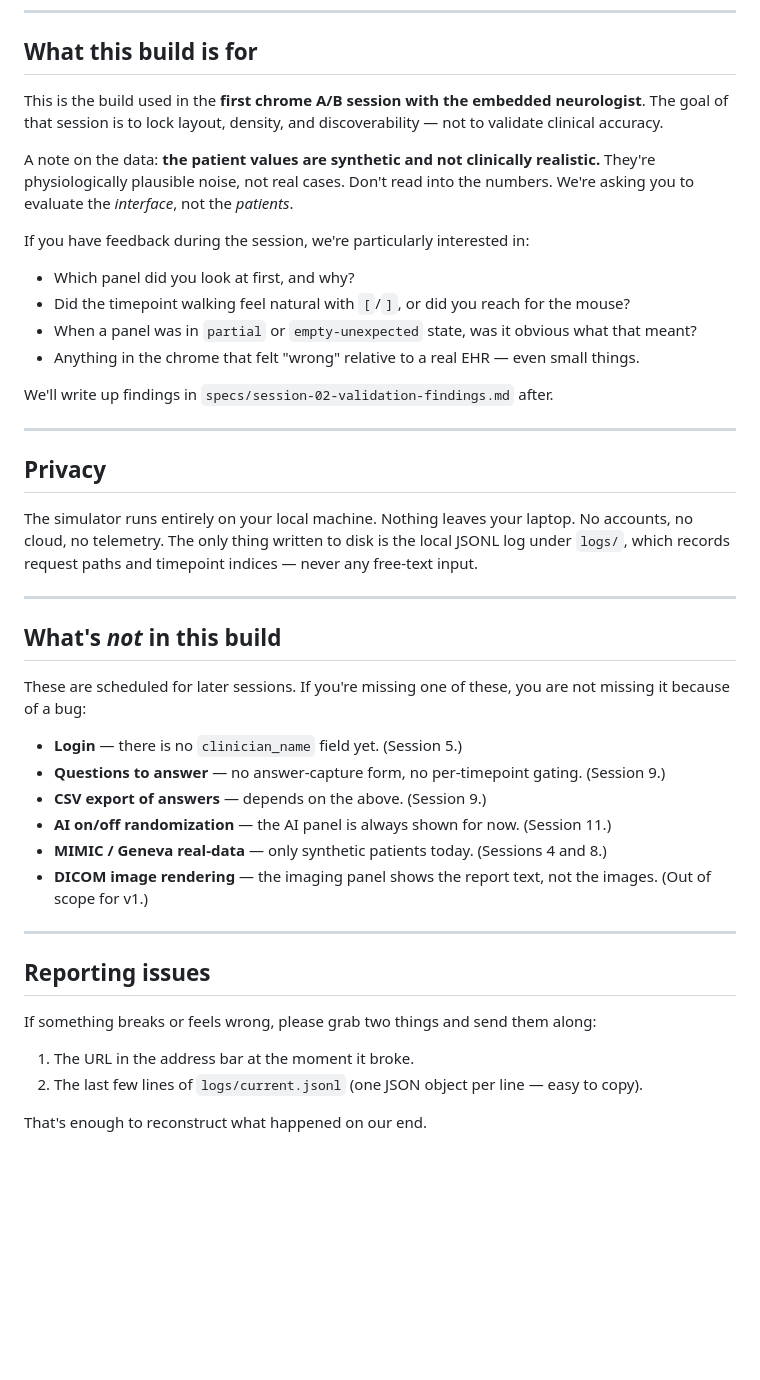
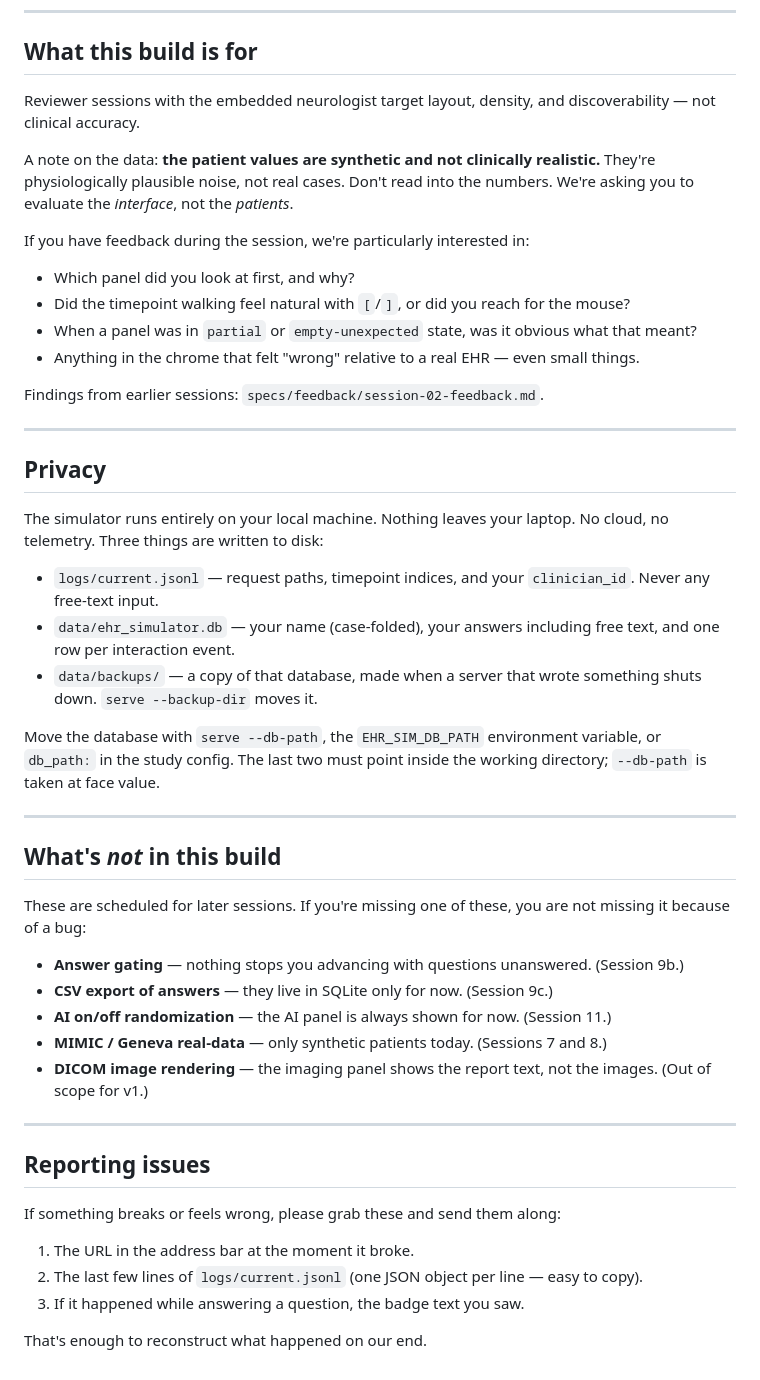
Before and after one commit to JulianKlug/ehr_simulator, a Markdown page: README.md, the part around one of its changes. GitHub-like rendering; blank space fills up the shorter version.

```diff
--- a/README.md
+++ b/README.md
@@ -108,9 +137,8 @@ view you want a colleague to look at.
 
 ## What this build is for
 
-This is the build used in the **first chrome A/B session with the embedded
-neurologist**. The goal of that session is to lock layout, density, and
-discoverability — not to validate clinical accuracy.
+Reviewer sessions with the embedded neurologist target layout, density, and
+discoverability — not clinical accuracy.
 
 A note on the data: **the patient values are synthetic and not clinically
 realistic.** They're physiologically plausible noise, not real cases. Don't
@@ -127,16 +155,25 @@ If you have feedback during the session, we're particularly interested in:
 - Anything in the chrome that felt "wrong" relative to a real EHR — even
   small things.
 
-We'll write up findings in `specs/session-02-validation-findings.md` after.
+Findings from earlier sessions: `specs/feedback/session-02-feedback.md`.
 
 ---
 
 ## Privacy
 
 The simulator runs entirely on your local machine. Nothing leaves your laptop.
-No accounts, no cloud, no telemetry. The only thing written to disk is the
-local JSONL log under `logs/`, which records request paths and timepoint
-indices — never any free-text input.
+No cloud, no telemetry. Three things are written to disk:
+
+- `logs/current.jsonl` — request paths, timepoint indices, and your
+  `clinician_id`. Never any free-text input.
+- `data/ehr_simulator.db` — your name (case-folded), your answers including
+  free text, and one row per interaction event.
+- `data/backups/` — a copy of that database, made when a server that wrote
+  something shuts down. `serve --backup-dir` moves it.
+
+Move the database with `serve --db-path`, the `EHR_SIM_DB_PATH` environment
+variable, or `db_path:` in the study config. The last two must point inside the
+working directory; `--db-path` is taken at face value.
 
 ---
 
@@ -145,13 +182,12 @@ indices — never any free-text input.
 These are scheduled for later sessions. If you're missing one of these, you
 are not missing it because of a bug:
 
-- **Login** — there is no `clinician_name` field yet. (Session 5.)
-- **Questions to answer** — no answer-capture form, no per-timepoint gating.
-  (Session 9.)
-- **CSV export of answers** — depends on the above. (Session 9.)
+- **Answer gating** — nothing stops you advancing with questions unanswered.
+  (Session 9b.)
+- **CSV export of answers** — they live in SQLite only for now. (Session 9c.)
 - **AI on/off randomization** — the AI panel is always shown for now.
   (Session 11.)
-- **MIMIC / Geneva real-data** — only synthetic patients today. (Sessions 4
+- **MIMIC / Geneva real-data** — only synthetic patients today. (Sessions 7
   and 8.)
 - **DICOM image rendering** — the imaging panel shows the report text, not
   the images. (Out of scope for v1.)
@@ -160,10 +196,11 @@ are not missing it because of a bug:
 
 ## Reporting issues
 
-If something breaks or feels wrong, please grab two things and send them along:
+If something breaks or feels wrong, please grab these and send them along:
 
 1. The URL in the address bar at the moment it broke.
 2. The last few lines of `logs/current.jsonl` (one JSON object per line — easy
    to copy).
+3. If it happened while answering a question, the badge text you saw.
 
 That's enough to reconstruct what happened on our end.
```
Also changed, not shown: other parts of README.md (+41 -12 lines), CLAUDE.md (+16 -9 lines), TODOS.md (+1 -1 lines).
